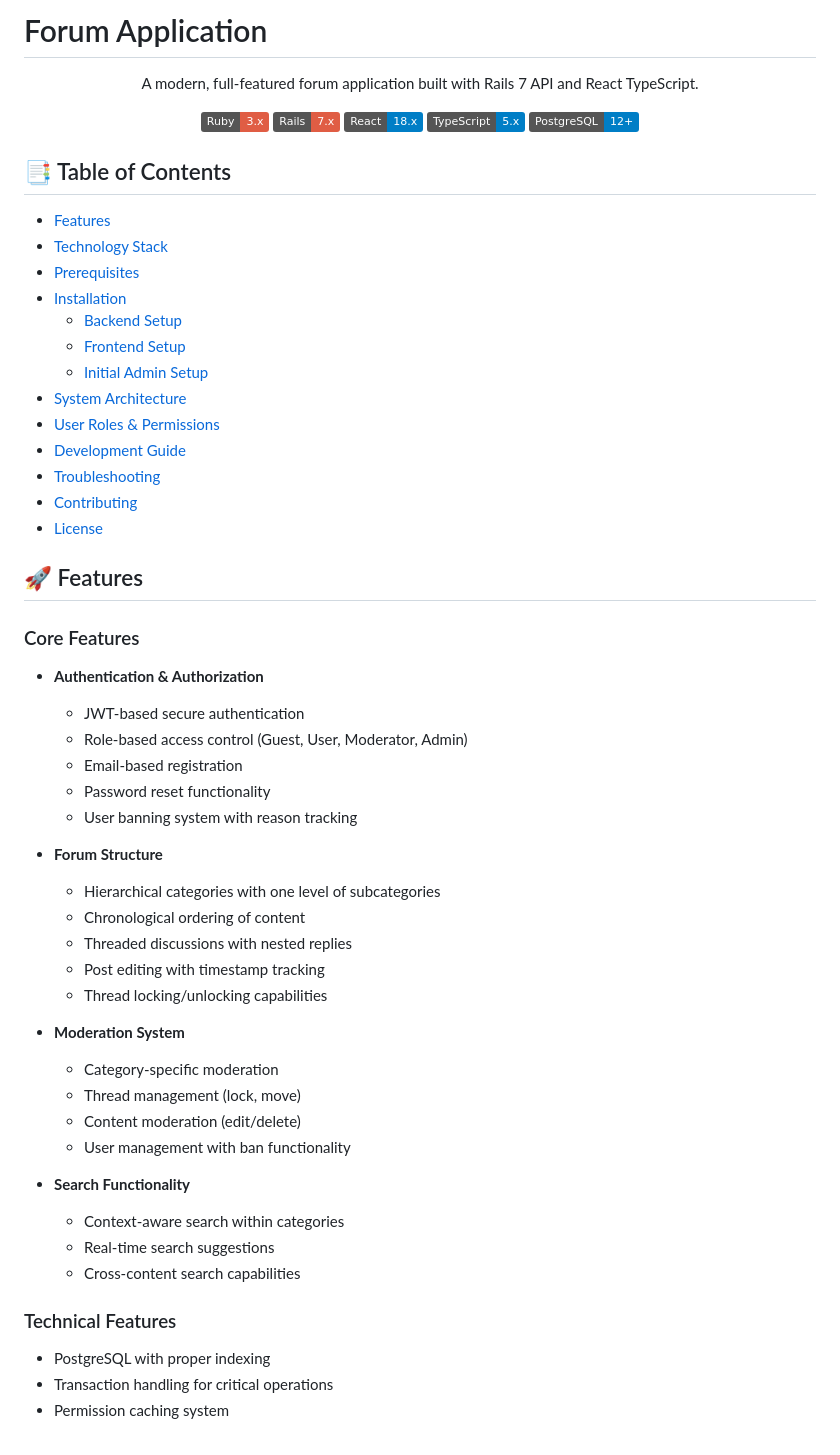
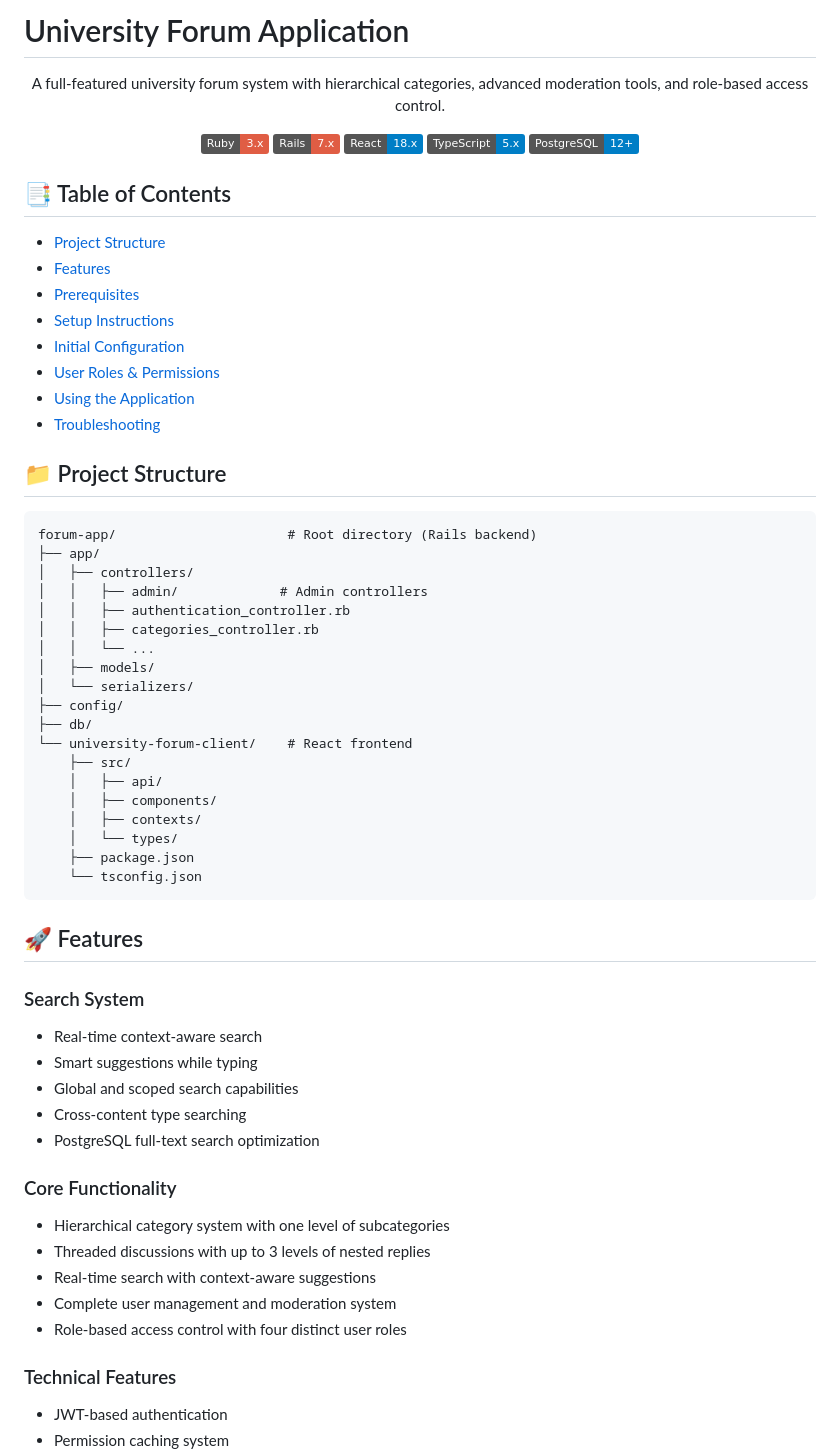
Before and after one commit to lssb2003/university-forum, a Markdown page: README.md, the part around the change printed below. Rendered like a GitHub page; badges without logos.

````diff
--- a/README.md
+++ b/README.md
@@ -1,8 +1,8 @@
-# Forum Application
+# University Forum Application
 
 <div align="center">
 
-A modern, full-featured forum application built with Rails 7 API and React TypeScript.
+A full-featured university forum system with hierarchical categories, advanced moderation tools, and role-based access control.
 
 [![Ruby](https://img.shields.io/badge/Ruby-3.x-red.svg)](https://www.ruby-lang.org/)
 [![Rails](https://img.shields.io/badge/Rails-7.x-red.svg)](https://rubyonrails.org/)
@@ -13,50 +13,55 @@ A modern, full-featured forum application built with Rails 7 API and React TypeS
 </div>
 
 ## 📑 Table of Contents
+- [Project Structure](#-project-structure)
+- [Features](#-features)
+- [Prerequisites](#-prerequisites)
+- [Setup Instructions](#-setup-instructions)
+- [Initial Configuration](#-initial-configuration)
+- [User Roles & Permissions](#-user-roles--permissions)
+- [Using the Application](#-using-the-application)
+- [Troubleshooting](#-troubleshooting)
 
-- [Features](#-features)
-- [Technology Stack](#-technology-stack)
-- [Prerequisites](#-prerequisites)
-- [Installation](#-installation)
-  - [Backend Setup](#backend-setup)
-  - [Frontend Setup](#frontend-setup)
-  - [Initial Admin Setup](#initial-admin-setup)
-- [System Architecture](#-system-architecture)
-- [User Roles & Permissions](#-user-roles--permissions)
-- [Development Guide](#-development-guide)
-- [Troubleshooting](#-troubleshooting)
-- [Contributing](#-contributing)
-- [License](#-license)
+## 📁 Project Structure
+
+```
+forum-app/                      # Root directory (Rails backend)
+├── app/
+│   ├── controllers/
+│   │   ├── admin/             # Admin controllers
+│   │   ├── authentication_controller.rb
+│   │   ├── categories_controller.rb
+│   │   └── ...
+│   ├── models/
+│   └── serializers/
+├── config/
+├── db/
+└── university-forum-client/    # React frontend
+    ├── src/
+    │   ├── api/
+    │   ├── components/
+    │   ├── contexts/
+    │   └── types/
+    ├── package.json
+    └── tsconfig.json
+```
 
 ## 🚀 Features
 
-### Core Features
-- **Authentication & Authorization**
-  - JWT-based secure authentication
-  - Role-based access control (Guest, User, Moderator, Admin)
-  - Email-based registration
-  - Password reset functionality
-  - User banning system with reason tracking
+### Search System
+- Real-time context-aware search
+- Smart suggestions while typing
+- Global and scoped search capabilities
+- Cross-content type searching
+- PostgreSQL full-text search optimization
 
-- **Forum Structure**
-  - Hierarchical categories with one level of subcategories
-  - Chronological ordering of content
-  - Threaded discussions with nested replies
-  - Post editing with timestamp tracking
-  - Thread locking/unlocking capabilities
-
-- **Moderation System**
-  - Category-specific moderation
-  - Thread management (lock, move)
-  - Content moderation (edit/delete)
-  - User management with ban functionality
-
-- **Search Functionality**
-  - Context-aware search within categories
-  - Real-time search suggestions
-  - Cross-content search capabilities
+### Core Functionality
+- Hierarchical category system with one level of subcategories
+- Threaded discussions with up to 3 levels of nested replies
+- Real-time search with context-aware suggestions
+- Complete user management and moderation system
+- Role-based access control with four distinct user roles
 
 ### Technical Features
-- PostgreSQL with proper indexing
-- Transaction handling for critical operations
+- JWT-based authentication
 - Permission caching system
````
Also changed, not shown: other parts of README.md (+182 -126 lines).
